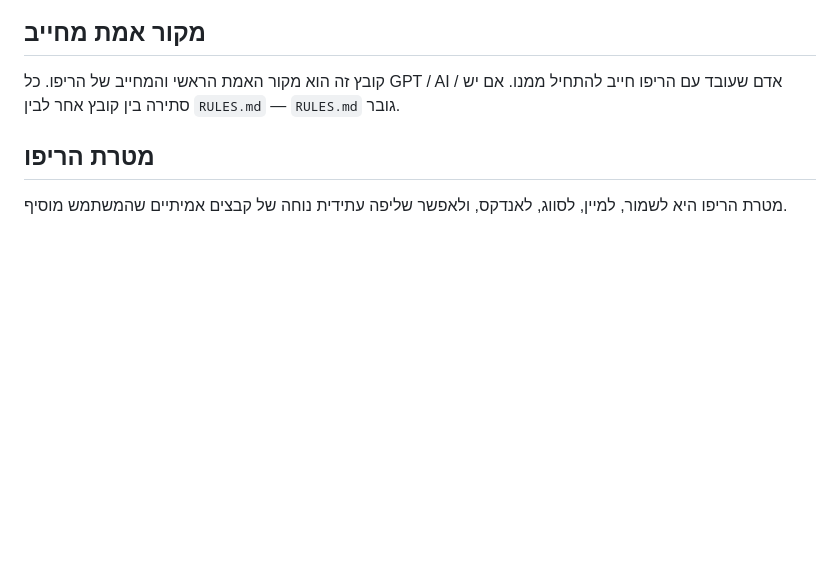
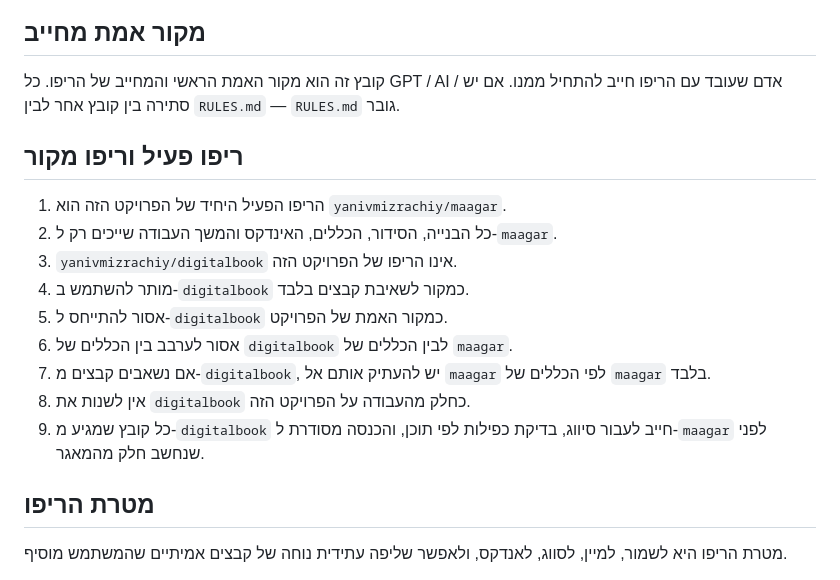
Before and after one commit to yanivmizrachiy/maagar, a Markdown page: RULES.md, the part around the change. GitHub-like rendering; blank space fills up the shorter version.

Commit message:
Clarify maagar as the active repo and digitalbook as import-only source

```diff
--- a/RULES.md
+++ b/RULES.md
@@ -14,6 +14,17 @@
 קובץ זה הוא מקור האמת הראשי והמחייב של הריפו.
 כל GPT / AI / אדם שעובד עם הריפו חייב להתחיל ממנו.
 אם יש סתירה בין קובץ אחר לבין `RULES.md` — `RULES.md` גובר.
+
+## ריפו פעיל וריפו מקור
+1. הריפו הפעיל היחיד של הפרויקט הזה הוא `yanivmizrachiy/maagar`.
+2. כל הבנייה, הסידור, הכללים, האינדקס והמשך העבודה שייכים רק ל-`maagar`.
+3. `yanivmizrachiy/digitalbook` אינו הריפו של הפרויקט הזה.
+4. מותר להשתמש ב-`digitalbook` כמקור לשאיבת קבצים בלבד.
+5. אסור להתייחס ל-`digitalbook` כמקור האמת של הפרויקט.
+6. אסור לערבב בין הכללים של `digitalbook` לבין הכללים של `maagar`.
+7. אם נשאבים קבצים מ-`digitalbook`, יש להעתיק אותם אל `maagar` לפי הכללים של `maagar` בלבד.
+8. אין לשנות את `digitalbook` כחלק מהעבודה על הפרויקט הזה.
+9. כל קובץ שמגיע מ-`digitalbook` חייב לעבור סיווג, בדיקת כפילות לפי תוכן, והכנסה מסודרת ל-`maagar` לפני שנחשב חלק מהמאגר.
 
 ## מטרת הריפו
 מטרת הריפו היא לשמור, למיין, לסווג, לאנדקס, ולאפשר שליפה עתידית נוחה של קבצים אמיתיים שהמשתמש מוסיף.
```
